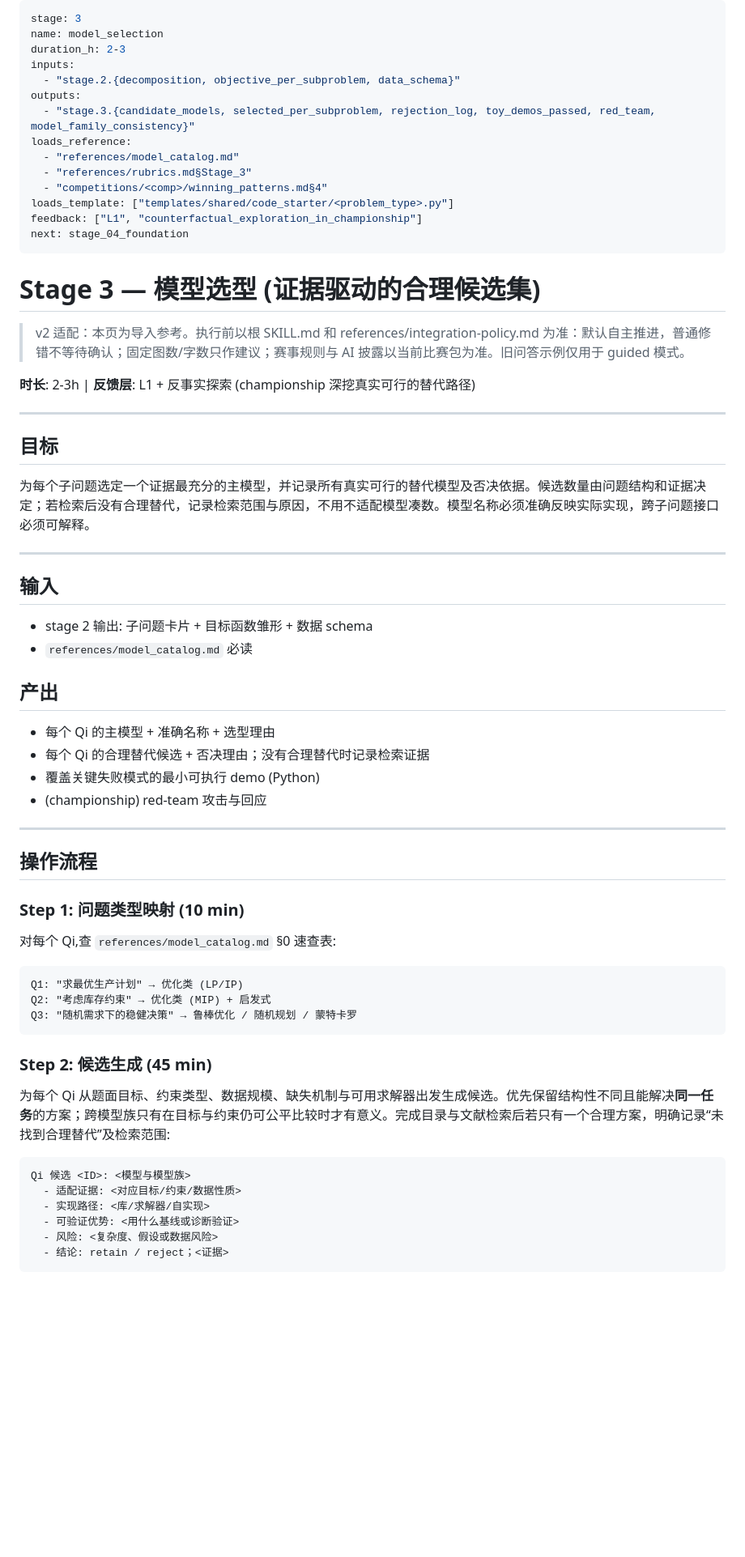
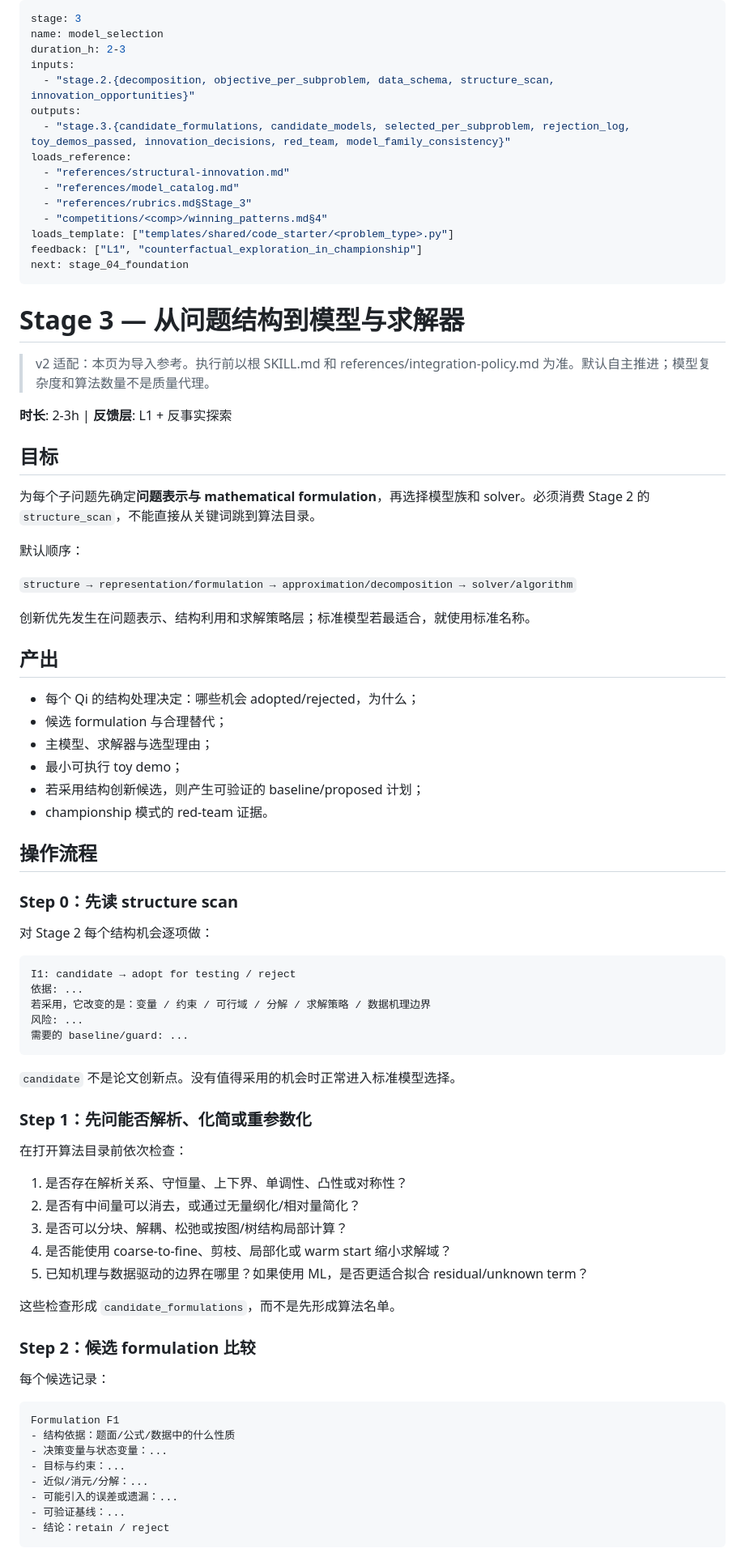
Before and after one commit to Claredz/cumcm-team-ai, a Markdown page: references/stage_03_model_selection.md, the part around one of its changes. Shown at 81% size. Drawn GitHub-style; blank space fills up the shorter version.

````diff
--- a/references/stage_03_model_selection.md
+++ b/references/stage_03_model_selection.md
@@ -3,10 +3,11 @@ stage: 3
 name: model_selection
 duration_h: 2-3
 inputs:
-  - "stage.2.{decomposition, objective_per_subproblem, data_schema}"
+  - "stage.2.{decomposition, objective_per_subproblem, data_schema, structure_scan, innovation_opportunities}"
 outputs:
-  - "stage.3.{candidate_models, selected_per_subproblem, rejection_log, toy_demos_passed, red_team, model_family_consistency}"
+  - "stage.3.{candidate_formulations, candidate_models, selected_per_subproblem, rejection_log, toy_demos_passed, innovation_decisions, red_team, model_family_consistency}"
 loads_reference:
+  - "references/structural-innovation.md"
   - "references/model_catalog.md"
   - "references/rubrics.md§Stage_3"
   - "competitions/<comp>/winning_patterns.md§4"
@@ -15,56 +16,71 @@ feedback: ["L1", "counterfactual_exploration_in_championship"]
 next: stage_04_foundation
 ---
 
-# Stage 3 — 模型选型 (证据驱动的合理候选集)
+# Stage 3 — 从问题结构到模型与求解器
 
-> v2 适配：本页为导入参考。执行前以根 SKILL.md 和 references/integration-policy.md 为准：默认自主推进，普通修错不等待确认；固定图数/字数只作建议；赛事规则与 AI 披露以当前比赛包为准。旧问答示例仅用于 guided 模式。
+> v2 适配：本页为导入参考。执行前以根 SKILL.md 和 references/integration-policy.md 为准。默认自主推进；模型复杂度和算法数量不是质量代理。
 
-**时长**: 2-3h | **反馈层**: L1 + 反事实探索 (championship 深挖真实可行的替代路径)
-
----
+**时长**: 2-3h | **反馈层**: L1 + 反事实探索
 
 ## 目标
 
-为每个子问题选定一个证据最充分的主模型，并记录所有真实可行的替代模型及否决依据。候选数量由问题结构和证据决定；若检索后没有合理替代，记录检索范围与原因，不用不适配模型凑数。模型名称必须准确反映实际实现，跨子问题接口必须可解释。
+为每个子问题先确定**问题表示与 mathematical formulation**，再选择模型族和 solver。必须消费 Stage 2 的 `structure_scan`，不能直接从关键词跳到算法目录。
 
----
+默认顺序：
 
-## 输入
+`structure → representation/formulation → approximation/decomposition → solver/algorithm`
 
-- stage 2 输出: 子问题卡片 + 目标函数雏形 + 数据 schema
-- `references/model_catalog.md` 必读
+创新优先发生在问题表示、结构利用和求解策略层；标准模型若最适合，就使用标准名称。
 
 ## 产出
 
-- 每个 Qi 的主模型 + 准确名称 + 选型理由
-- 每个 Qi 的合理替代候选 + 否决理由；没有合理替代时记录检索证据
-- 覆盖关键失败模式的最小可执行 demo (Python)
-- (championship) red-team 攻击与回应
-
----
+- 每个 Qi 的结构处理决定：哪些机会 adopted/rejected，为什么；
+- 候选 formulation 与合理替代；
+- 主模型、求解器与选型理由；
+- 最小可执行 toy demo；
+- 若采用结构创新候选，则产生可验证的 baseline/proposed 计划；
+- championship 模式的 red-team 证据。
 
 ## 操作流程
 
-### Step 1: 问题类型映射 (10 min)
+### Step 0：先读 structure scan
 
-对每个 Qi,查 `references/model_catalog.md` §0 速查表:
+对 Stage 2 每个结构机会逐项做：
 
-```
-Q1: "求最优生产计划" → 优化类 (LP/IP)
-Q2: "考虑库存约束" → 优化类 (MIP) + 启发式
-Q3: "随机需求下的稳健决策" → 鲁棒优化 / 随机规划 / 蒙特卡罗
+```text
+I1: candidate → adopt for testing / reject
+依据: ...
+若采用，它改变的是：变量 / 约束 / 可行域 / 分解 / 求解策略 / 数据机理边界
+风险: ...
+需要的 baseline/guard: ...
 ```
 
-### Step 2: 候选生成 (45 min)
+`candidate` 不是论文创新点。没有值得采用的机会时正常进入标准模型选择。
 
-为每个 Qi 从题面目标、约束类型、数据规模、缺失机制与可用求解器出发生成候选。优先保留结构性不同且能解决**同一任务**的方案；跨模型族只有在目标与约束仍可公平比较时才有意义。完成目录与文献检索后若只有一个合理方案，明确记录“未找到合理替代”及检索范围:
+### Step 1：先问能否解析、化简或重参数化
 
-```
-Qi 候选 <ID>: <模型与模型族>
-  - 适配证据: <对应目标/约束/数据性质>
-  - 实现路径: <库/求解器/自实现>
-  - 可验证优势: <用什么基线或诊断验证>
-  - 风险: <复杂度、假设或数据风险>
-  - 结论: retain / reject；<证据>
+在打开算法目录前依次检查：
+
+1. 是否存在解析关系、守恒量、上下界、单调性、凸性或对称性？
+2. 是否有中间量可以消去，或通过无量纲化/相对量简化？
+3. 是否可以分块、解耦、松弛或按图/树结构局部计算？
+4. 是否能使用 coarse-to-fine、剪枝、局部化或 warm start 缩小求解域？
+5. 已知机理与数据驱动的边界在哪里？如果使用 ML，是否更适合拟合 residual/unknown term？
+
+这些检查形成 `candidate_formulations`，而不是先形成算法名单。
+
+### Step 2：候选 formulation 比较
+
+每个候选记录：
+
+```text
+Formulation F1
+- 结构依据：题面/公式/数据中的什么性质
+- 决策变量与状态变量：...
+- 目标与约束：...
+- 近似/消元/分解：...
+- 可能引入的误差或遗漏：...
+- 可验证基线：...
+- 结论：retain / reject
 ```
 
````
Also changed, not shown: other parts of references/stage_03_model_selection.md (+68 -78 lines).
